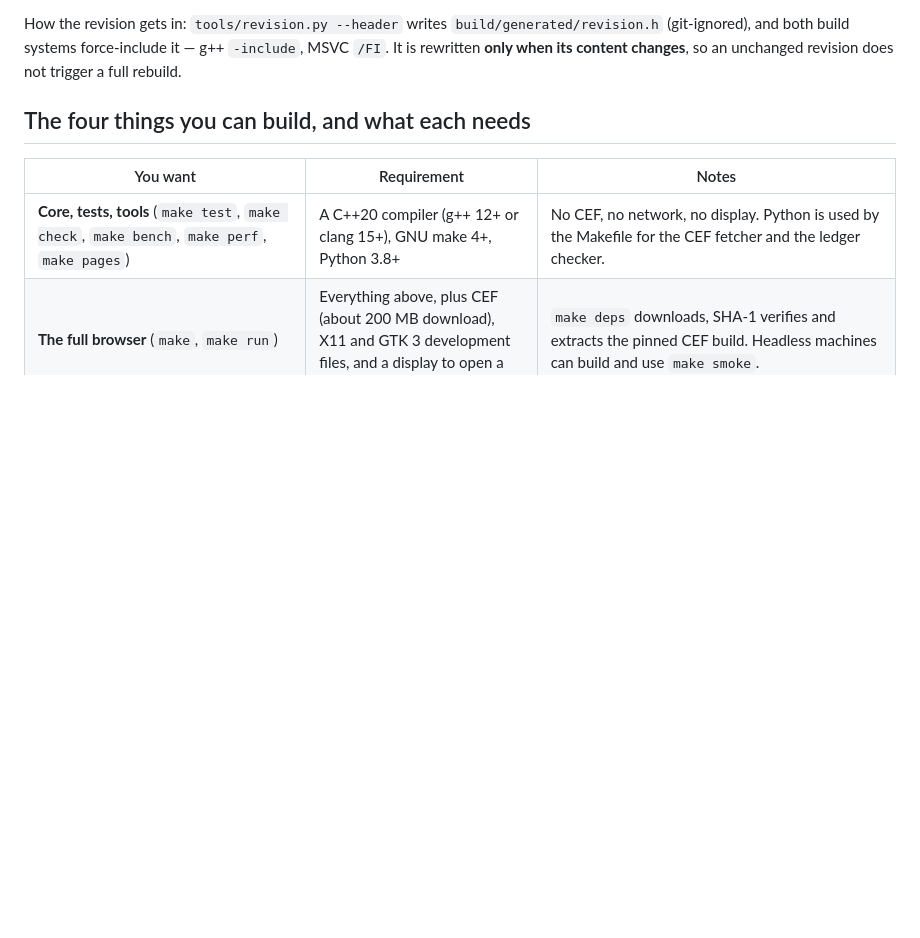
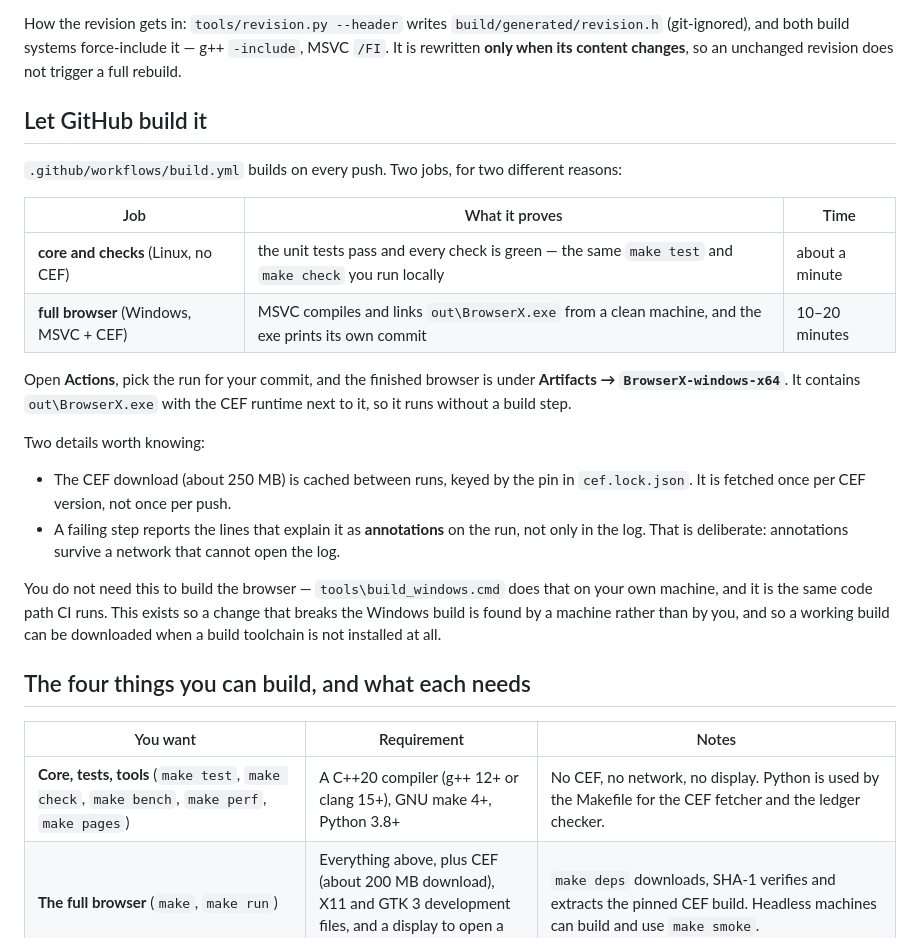
Before and after one commit to codero-sus/BrowserX, a Markdown page: BUILDING.md, the part around the change. Drawn GitHub-style; blank space fills up the shorter version.

Commit message:
Say where the GitHub build is and what it produces
The workflow existed but nothing told a reader to look at it, or that a finished
BrowserX-windows-x64 artifact is attached to every successful run. BUILDING.md gains the
section: what each job proves, how long it takes, that the CEF download is cached by the
pin rather than repeated per push, and why failures arrive as annotations. README gets the
one-line version, so the option is visible before the build instructions.

```diff
--- a/BUILDING.md
+++ b/BUILDING.md
@@ -124,6 +124,31 @@ How the revision gets in: `tools/revision.py --header` writes `build/generated/r
 (git-ignored), and both build systems force-include it — g++ `-include`, MSVC `/FI`. It is
 rewritten **only when its content changes**, so an unchanged revision does not trigger a
 full rebuild.
+
+## Let GitHub build it
+
+`.github/workflows/build.yml` builds on every push. Two jobs, for two different reasons:
+
+| Job | What it proves | Time |
+|-----|----------------|------|
+| **core and checks** (Linux, no CEF) | the unit tests pass and every check is green — the same `make test` and `make check` you run locally | about a minute |
+| **full browser** (Windows, MSVC + CEF) | MSVC compiles and links `out\BrowserX.exe` from a clean machine, and the exe prints its own commit | 10–20 minutes |
+
+Open **Actions**, pick the run for your commit, and the finished browser is under
+**Artifacts → `BrowserX-windows-x64`**. It contains `out\BrowserX.exe` with the CEF runtime
+next to it, so it runs without a build step.
+
+Two details worth knowing:
+
+* The CEF download (about 250 MB) is cached between runs, keyed by the pin in
+  `cef.lock.json`. It is fetched once per CEF version, not once per push.
+* A failing step reports the lines that explain it as **annotations** on the run, not only
+  in the log. That is deliberate: annotations survive a network that cannot open the log.
+
+You do not need this to build the browser — `tools\build_windows.cmd` does that on your own
+machine, and it is the same code path CI runs. This exists so a change that breaks the
+Windows build is found by a machine rather than by you, and so a working build can be
+downloaded when a build toolchain is not installed at all.
 
 ## The four things you can build, and what each needs
 
```
Also changed, not shown: README.md (+5 -0 lines), docs/IMPROVEMENTS.md (+2 -0 lines).
